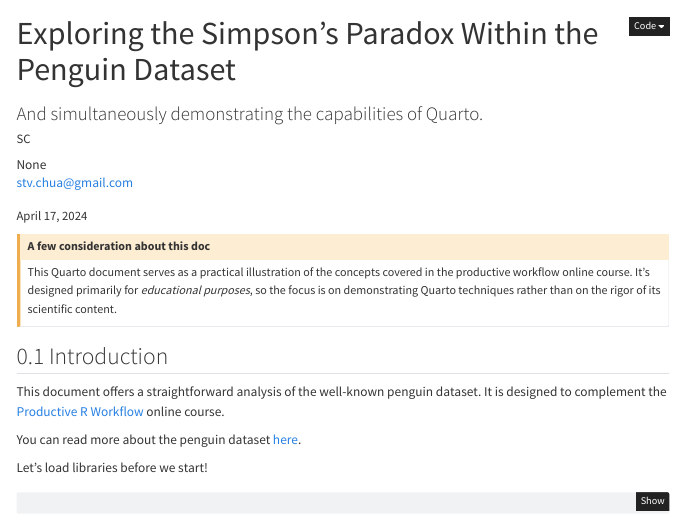
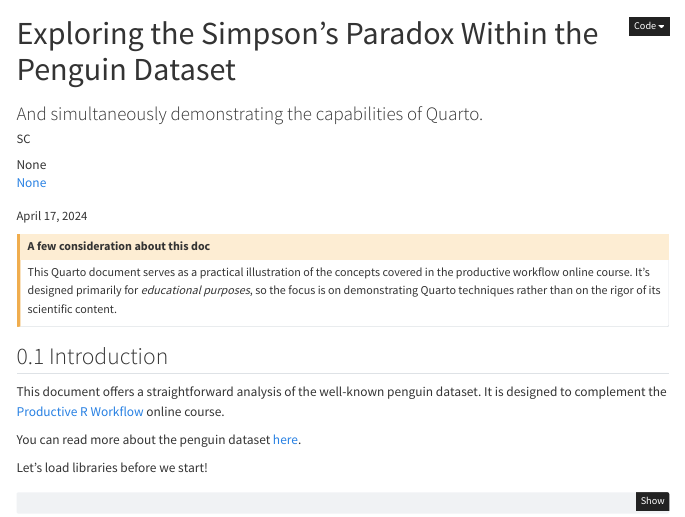
Before and after one commit to stvchua/productive-r-workflow, a Quarto document (analysis.qmd): the page in a window 1100 px wide, from its top. Rendered offline with R 4.5, knitr and Pandoc in place of Quarto, with nearby package versions; some code elsewhere in the file could not run offline; menus at the side of the page are left out.

Commit message:
Removed email from YAML

```diff
--- a/analysis.qmd
+++ b/analysis.qmd
@@ -14,7 +14,7 @@ fig-cap-location: margin
 author:
   name: "SC"
   affiliation: "None"
-  email: stv.chua@gmail.com
+  email: "None"
 keywords: "Quarto, Paradox, Data Analysis"
 date: today
 description: "This document is a short analysis of the Penguin Dataset. It explores the relationship between bill length and bill depth and show how important it is to consider group effects."
```
